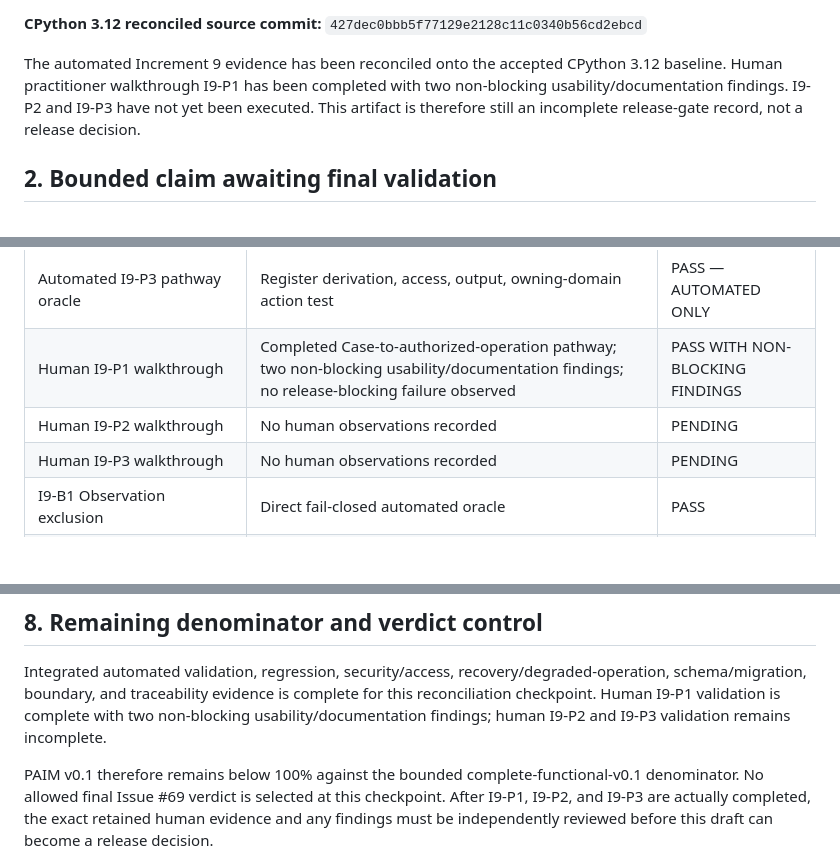
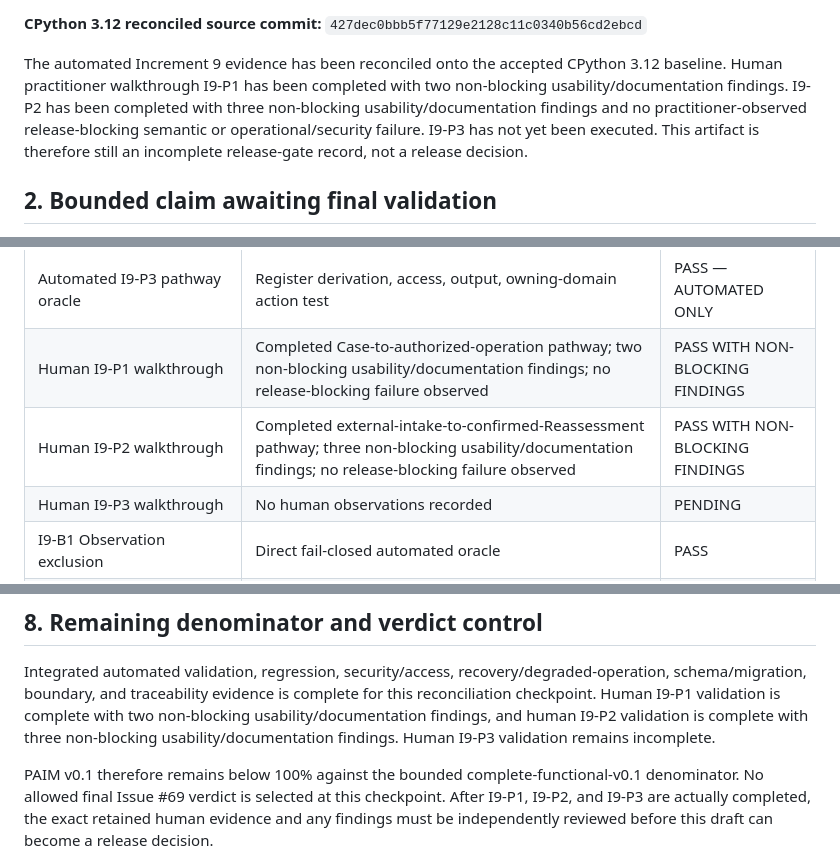
Before and after one commit to honggaoc-star/PAIM, a Markdown page: docs/engineering/PAIM_V0_1_RELEASE_GATE_DECISION_v0.1.md, 3 parts joined by grey strips. GitHub-like rendering; blank space fills up the shorter version.

Commit message:
Record I9-P2 practitioner validation evidence

```diff
--- a/docs/engineering/PAIM_V0_1_RELEASE_GATE_DECISION_v0.1.md
+++ b/docs/engineering/PAIM_V0_1_RELEASE_GATE_DECISION_v0.1.md
@@ -19,8 +19,10 @@
 
 The automated Increment 9 evidence has been reconciled onto the accepted CPython 3.12 baseline.
 Human practitioner walkthrough I9-P1 has been completed with two non-blocking
-usability/documentation findings. I9-P2 and I9-P3 have not yet been executed. This artifact is
-therefore still an incomplete release-gate record, not a release decision.
+usability/documentation findings. I9-P2 has been completed with three non-blocking
+usability/documentation findings and no practitioner-observed release-blocking semantic or
+operational/security failure. I9-P3 has not yet been executed. This artifact is therefore still an
+incomplete release-gate record, not a release decision.
 
 ## 2. Bounded claim awaiting final validation
 
@@ -47,7 +49,7 @@ exact actions, observations, friction, classifications, severity, and dispositio
 | Automated I9-P2 pathway oracle | Intake, Trigger, Reassessment, concurrency, disposition, completion test | PASS — AUTOMATED ONLY |
 | Automated I9-P3 pathway oracle | Register derivation, access, output, owning-domain action test | PASS — AUTOMATED ONLY |
 | Human I9-P1 walkthrough | Completed Case-to-authorized-operation pathway; two non-blocking usability/documentation findings; no release-blocking failure observed | PASS WITH NON-BLOCKING FINDINGS |
-| Human I9-P2 walkthrough | No human observations recorded | PENDING |
+| Human I9-P2 walkthrough | Completed external-intake-to-confirmed-Reassessment pathway; three non-blocking usability/documentation findings; no release-blocking failure observed | PASS WITH NON-BLOCKING FINDINGS |
 | Human I9-P3 walkthrough | No human observations recorded | PENDING |
 | I9-B1 Observation exclusion | Direct fail-closed automated oracle | PASS |
 | I9-B2 operating-state relation exclusion | Direct fail-closed automated oracle | PASS |
@@ -116,7 +118,8 @@ close either capability.
 Integrated automated validation, regression, security/access, recovery/degraded-operation,
 schema/migration, boundary, and traceability evidence is complete for this reconciliation
 checkpoint. Human I9-P1 validation is complete with two non-blocking usability/documentation
-findings; human I9-P2 and I9-P3 validation remains incomplete.
+findings, and human I9-P2 validation is complete with three non-blocking
+usability/documentation findings. Human I9-P3 validation remains incomplete.
 
 PAIM v0.1 therefore remains below 100% against the bounded complete-functional-v0.1 denominator.
 No allowed final Issue #69 verdict is selected at this checkpoint. After I9-P1, I9-P2, and I9-P3
```
Also changed, not shown: other parts of docs/engineering/PAIM_V0_1_RELEASE_GATE_DECISION_v0.1.md (+3 -3 lines), 1 other file.
